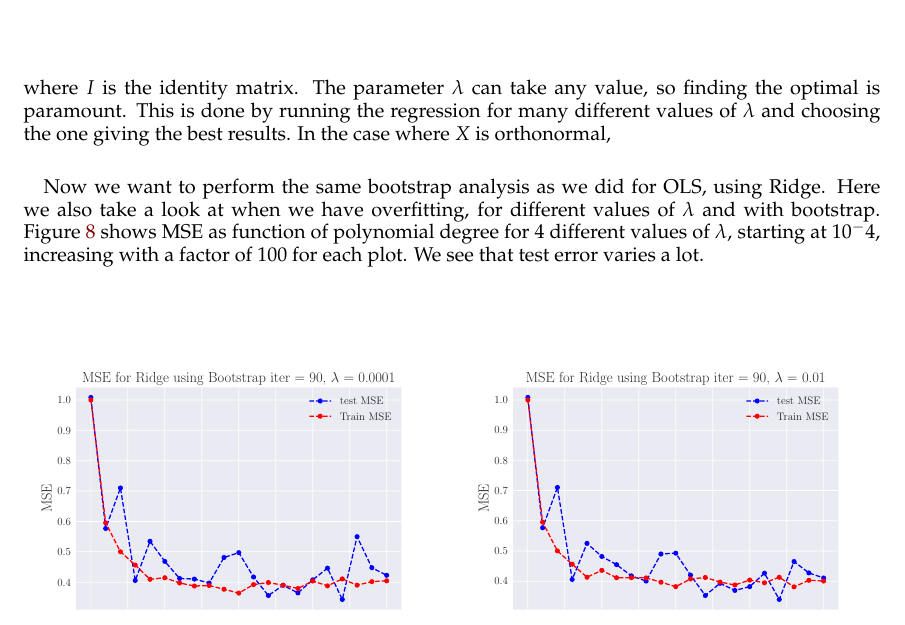
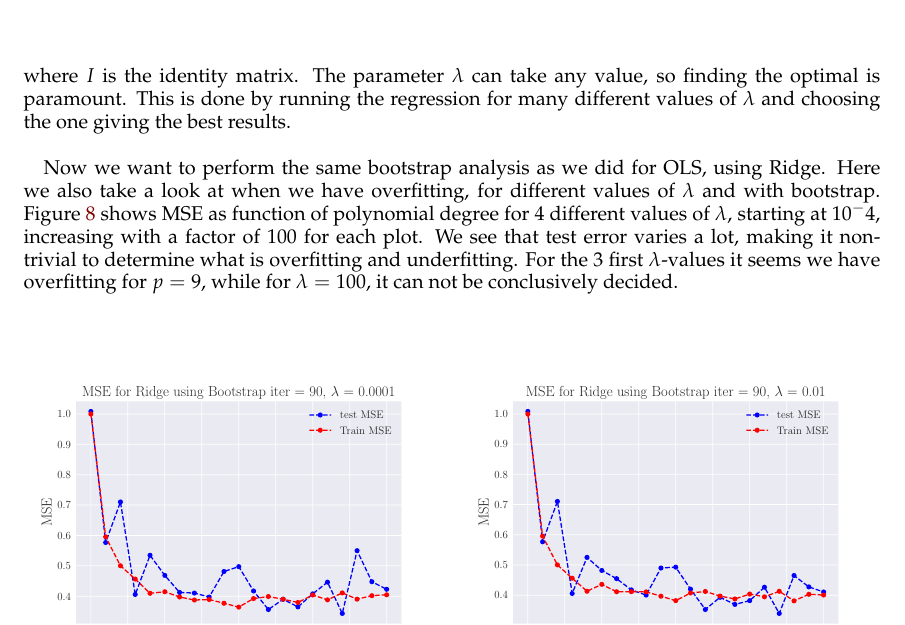
Before and after one commit to sigurdru/FYS-STK4155-Applied-Data-Analysis-and-Machine-Learning, a LaTeX paper (project1/tex/Project1.tex): part of page 11 of 22, cut so that both start at the same text. Compiled offline with pdfLaTeX.

Commit message:
update tex

```diff
--- a/project1/tex/Project1.tex
+++ b/project1/tex/Project1.tex
@@ -331,9 +331,9 @@ In some cases, it might happen that the matrix $\mathbf{X}^T\mathbf{X}$ is singu
 \begin{equation}
 	\boldsymbol{\hat{\beta}} = (X^TX+\lambda I)X^T\vc{z},
 \end{equation}
-where $I$ is  the identity matrix. The parameter $\lambda$ can take any value, so finding the optimal is paramount. This is done by running the regression for many different values of $\lambda$ and choosing the one giving the best results. In the case where $X$ is orthonormal,
+where $I$ is  the identity matrix. The parameter $\lambda$ can take any value, so finding the optimal is paramount. This is done by running the regression for many different values of $\lambda$ and choosing the one giving the best results.
 
-Now we want to perform the same bootstrap analysis as we did for OLS, using Ridge. Here we also take a look at when we have overfitting, for different values of $\lambda$ and with bootstrap. Figure \ref{fig:Ridge_boot_PM} shows MSE as function of polynomial degree for 4 different values of $\lambda$, starting at $10^-4$, increasing with a factor of 100 for each plot. We see that test error varies a lot.
+Now we want to perform the same bootstrap analysis as we did for OLS, using Ridge. Here we also take a look at when we have overfitting, for different values of $\lambda$ and with bootstrap. Figure \ref{fig:Ridge_boot_PM} shows MSE as function of polynomial degree for 4 different values of $\lambda$, starting at $10^-4$, increasing with a factor of 100 for each plot. We see that test error varies a lot, making it non-trivial to determine what is overfitting and underfitting. For the 3 first $\lambda$-values it seems we have overfitting for $p=9$, while for $\lambda=100$, it can not be conclusively decided.
 
 \begin{figure}[H]
 	\minipage{0.49\textwidth}
```
